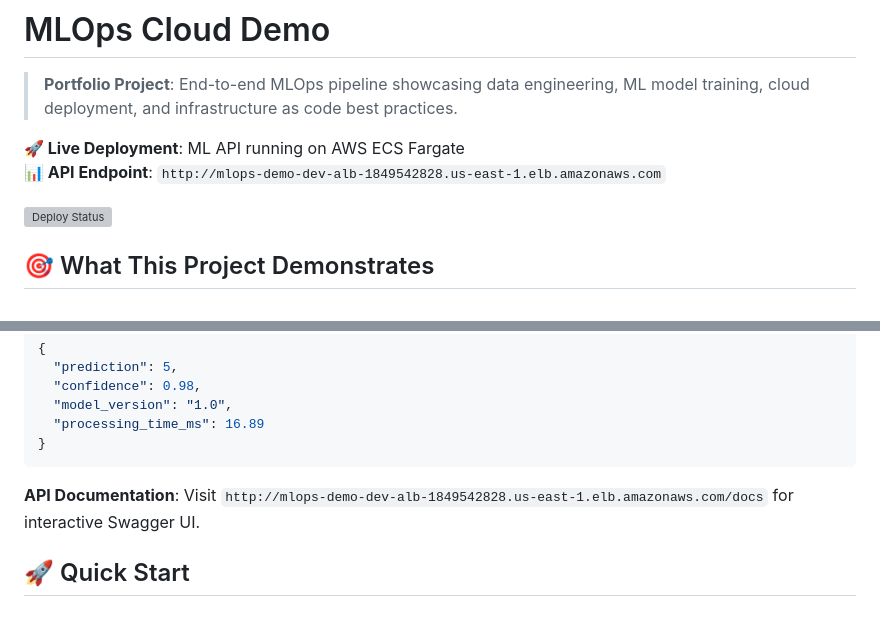
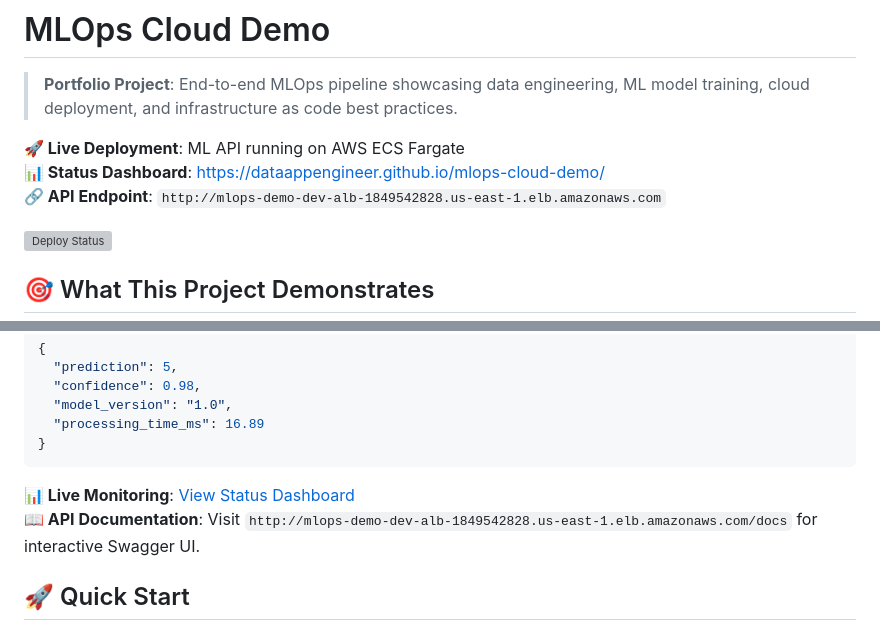
Before and after one commit to dataappengineer/mlops-cloud-demo, a Markdown page: README.md, 2 parts joined by grey strips. Rendered like a GitHub page; grey boxes are pictures that could not be loaded.

Commit message:
docs: Add status dashboard link to README
- Added GitHub Pages status dashboard to README header
- Added monitoring link after API testing section
- Removed GITHUB_PAGES_SETUP.md (setup complete)

````diff
--- a/README.md
+++ b/README.md
@@ -3,7 +3,8 @@
 > **Portfolio Project**: End-to-end MLOps pipeline showcasing data engineering, ML model training, cloud deployment, and infrastructure as code best practices.
 
 **🚀 Live Deployment**: ML API running on AWS ECS Fargate
-**📊 API Endpoint**: `http://mlops-demo-dev-alb-1849542828.us-east-1.elb.amazonaws.com`
+**📊 Status Dashboard**: https://dataappengineer.github.io/mlops-cloud-demo/
+**🔗 API Endpoint**: `http://mlops-demo-dev-alb-1849542828.us-east-1.elb.amazonaws.com`
 
 ![Deploy Status](https://github.com/dataappengineer/mlops-cloud-demo/actions/workflows/deploy-model-api.yml/badge.svg)
 
@@ -90,7 +91,8 @@ curl -X POST http://mlops-demo-dev-alb-1849542828.us-east-1.elb.amazonaws.com/pr
 }
 ```
 
-**API Documentation**: Visit `http://mlops-demo-dev-alb-1849542828.us-east-1.elb.amazonaws.com/docs` for interactive Swagger UI.
+**📊 Live Monitoring**: [View Status Dashboard](https://dataappengineer.github.io/mlops-cloud-demo/)
+**📖 API Documentation**: Visit `http://mlops-demo-dev-alb-1849542828.us-east-1.elb.amazonaws.com/docs` for interactive Swagger UI.
 
 ## 🚀 Quick Start
 
````
